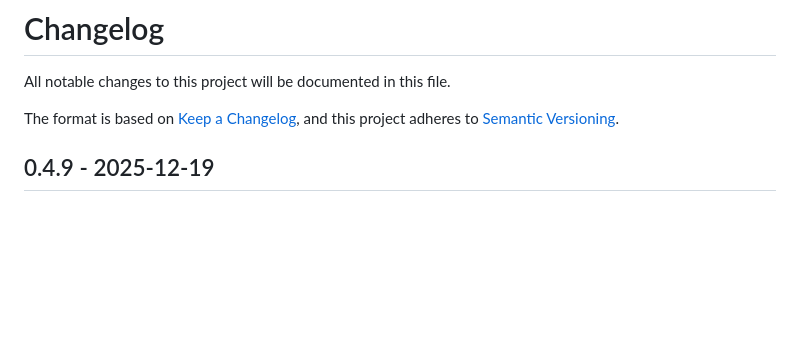
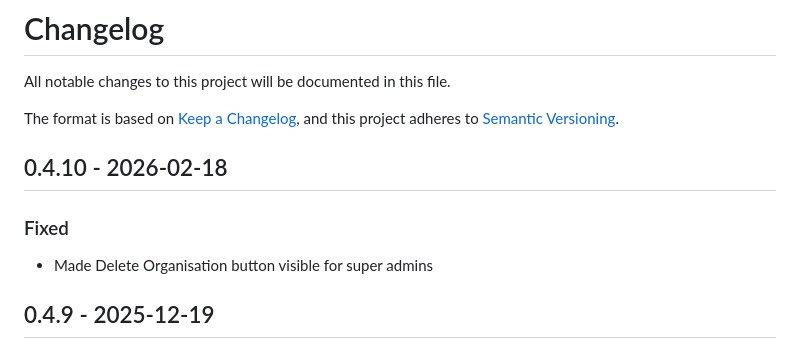
Before and after one commit to IATI/iati-account-web, a Markdown page: CHANGELOG.md, the part around the change. GitHub-like rendering; blank space fills up the shorter version.

Commit message:
docs: updated CHANGELOG

```diff
--- a/CHANGELOG.md
+++ b/CHANGELOG.md
@@ -4,6 +4,12 @@ All notable changes to this project will be documented in this file.
 
 The format is based on [Keep a Changelog](https://keepachangelog.com/en/1.1.0/),
 and this project adheres to [Semantic Versioning](https://semver.org/spec/v2.0.0.html).
+
+## 0.4.10 - 2026-02-18
+
+### Fixed
+
+- Made Delete Organisation button visible for super admins
 
 ## 0.4.9 - 2025-12-19
 
```
